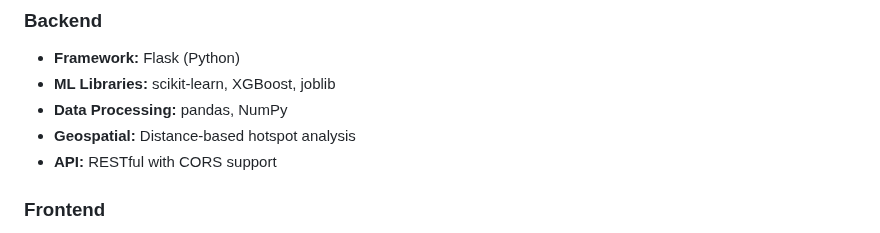
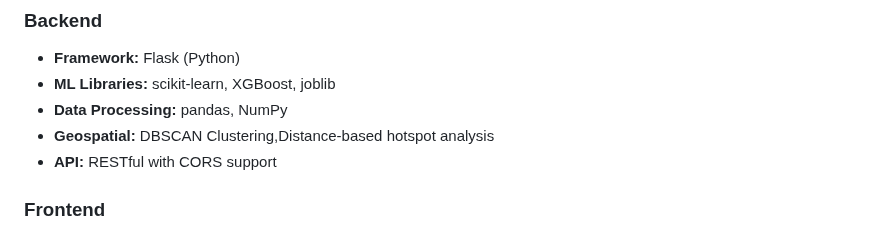
Before and after one commit to Biswajit-sow/Ml_based_Accident_Prediction, a Markdown page: README.md, the part around the change. Drawn GitHub-style.

Commit message:
Enhance geospatial section in README
Updated geospatial section to include DBSCAN Clustering.

```diff
--- a/README.md
+++ b/README.md
@@ -121,7 +121,7 @@ Develop a production-ready ML-powered application that:
 - **Framework:** Flask (Python)
 - **ML Libraries:** scikit-learn, XGBoost, joblib
 - **Data Processing:** pandas, NumPy
-- **Geospatial:** Distance-based hotspot analysis
+- **Geospatial:** DBSCAN Clustering,Distance-based hotspot analysis
 - **API:** RESTful with CORS support
 
 ### **Frontend**
```
